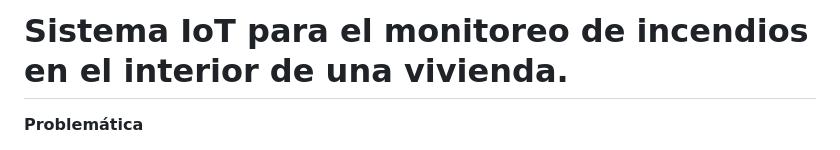
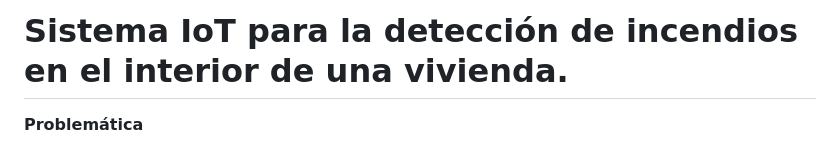
Before and after one commit to Itzel016/ProyectoIoT_TCII, a Markdown page: README.md, the part around the change. GitHub-like rendering.

Commit message:
Actualización del titulo

```diff
--- a/README.md
+++ b/README.md
@@ -1,4 +1,4 @@
-# Sistema IoT para el monitoreo de incendios en el interior de una vivienda.
+# Sistema IoT para la detección de incendios en el interior de una vivienda.
 **Problemática**
 
 Las principales causas de incendios en viviendas en México se relacionan con fallas en las instalaciones eléctricas, fugas o acumulación de Gas LP, grasa en la cocina y incendios provocados intencionalmente; cuando ocurre un incendio dentro de una vivienda de manera inesperada esta se propaga rápidamente dentro de la vivienda poniendo en riesgo a los habitantes de esta. Durante un incendio las personas y sus bienes materiales se encuentran en riesgo, ya que el fuego puede provocar pérdidas económicas debido a la destrucción de muebles, documentos y otros objetos de valor, además la exposición al humo y el fuego ponen en riesgo la integridad de las personas que habitan la vivienda y en casos más graves provocar lesiones y incluso pérdidas humanas.
```
